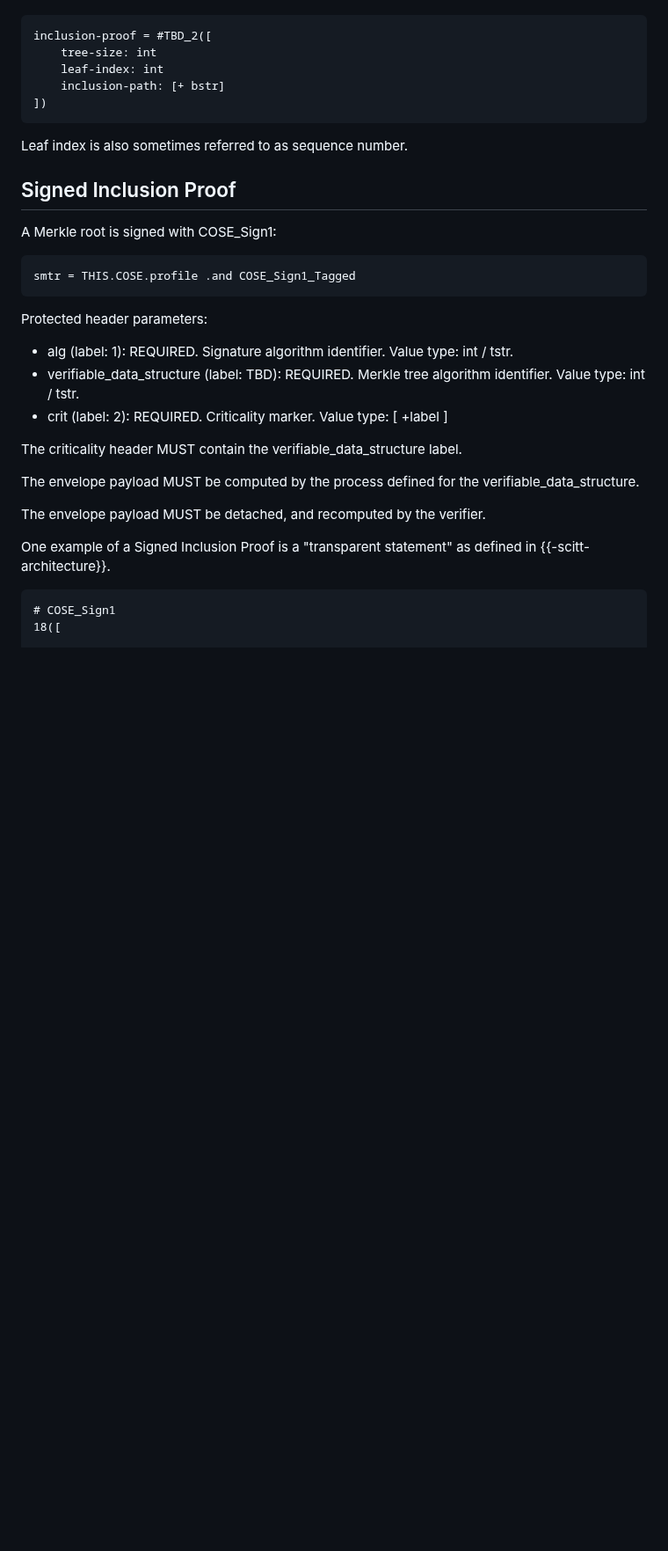
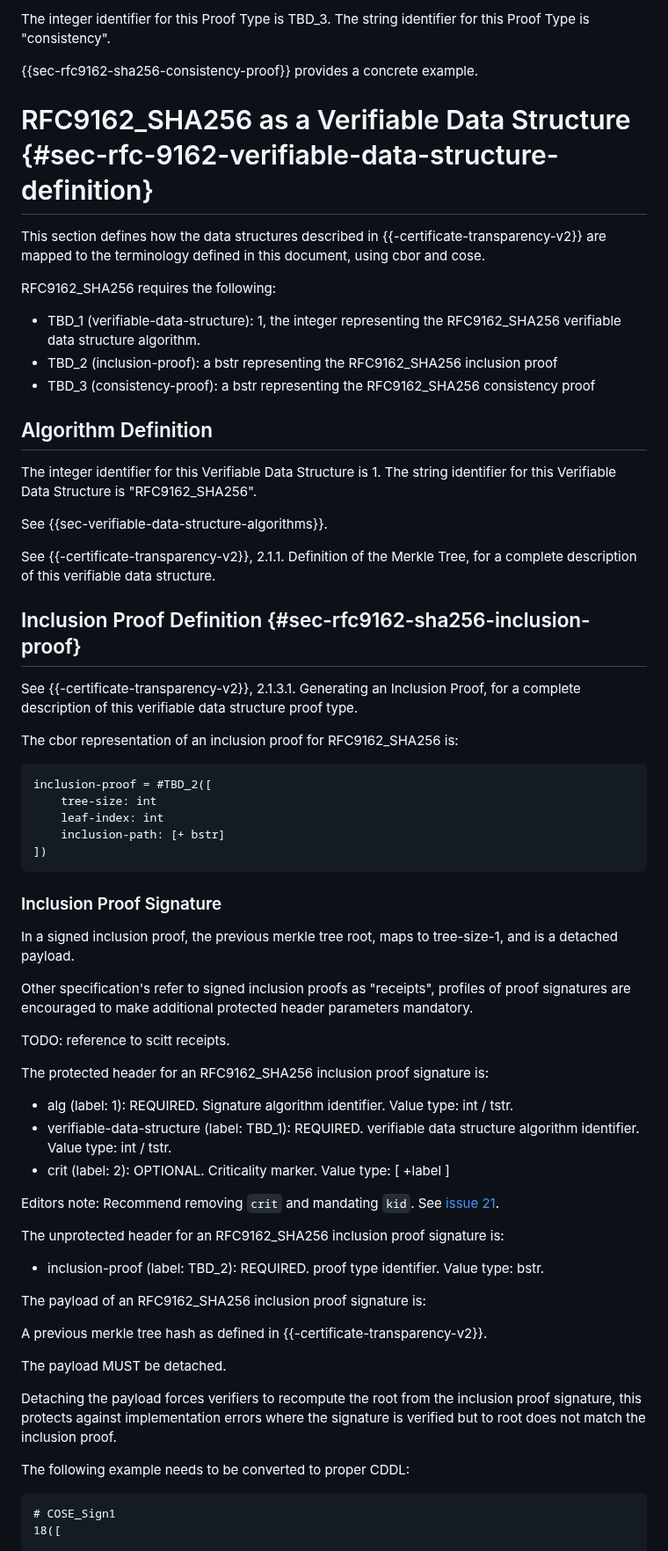
Before and after one commit to ietf-scitt/draft-steele-cose-merkle-tree-proofs, a Markdown page: draft-steele-cose-merkle-tree-proofs.md, the part around one of its changes. Shown at 88% size. Rendered like a GitHub page; blank space fills up the shorter version.

Commit message:
Refactor generic and specific structures

```diff
--- a/draft-steele-cose-merkle-tree-proofs.md
+++ b/draft-steele-cose-merkle-tree-proofs.md
@@ -130,3 +185,35 @@ For tree algorithm "RFC9162_SHA256", we define the following compact encoding of
+The integer identifier for this Proof Type is TBD_3.
+The string identifier for this Proof Type is "consistency".
+
+{{sec-rfc9162-sha256-consistency-proof}} provides a concrete example.
+
+# RFC9162_SHA256 as a Verifiable Data Structure {#sec-rfc-9162-verifiable-data-structure-definition}
+
+This section defines how the data structures described in {{-certificate-transparency-v2}}
+are mapped to the terminology defined in this document, using cbor and cose.
+
+RFC9162_SHA256 requires the following:
+
+- TBD_1 (verifiable-data-structure): 1, the integer representing the RFC9162_SHA256 verifiable data structure algorithm.
+- TBD_2 (inclusion-proof): a bstr representing the RFC9162_SHA256 inclusion proof
+- TBD_3 (consistency-proof): a bstr representing the RFC9162_SHA256 consistency proof
+
+## Algorithm Definition
+
+The integer identifier for this Verifiable Data Structure is 1.
+The string identifier for this Verifiable Data Structure is "RFC9162_SHA256".
+
+See {{sec-verifiable-data-structure-algorithms}}.
+
+See {{-certificate-transparency-v2}}, 2.1.1. Definition of the Merkle Tree,
+for a complete description of this verifiable data structure.
+
+## Inclusion Proof Definition {#sec-rfc9162-sha256-inclusion-proof}
+
+See {{-certificate-transparency-v2}}, 2.1.3.1. Generating an Inclusion Proof,
+for a complete description of this verifiable data structure proof type.
+
+The cbor representation of an inclusion proof for RFC9162_SHA256 is:
 
 ~~~~ cddl
 inclusion-proof = #TBD_2([
@@ -136,29 +223,37 @@ inclusion-proof = #TBD_2([
 ])
 ~~~~
 
-Leaf index is also sometimes referred to as sequence number.
+### Inclusion Proof Signature
 
-## Signed Inclusion Proof
+In a signed inclusion proof, the previous merkle tree root, maps to tree-size-1, and is a detached payload.
 
-A Merkle root is signed with COSE_Sign1:
+Other specification's refer to signed inclusion proofs as "receipts",
+profiles of proof signatures are encouraged to make additional protected header parameters mandatory.
 
-~~~~ cddl
-smtr = THIS.COSE.profile .and COSE_Sign1_Tagged
-~~~~
+TODO: reference to scitt receipts.
 
-Protected header parameters:
+The protected header for an RFC9162_SHA256 inclusion proof signature is:
 
 * alg (label: 1): REQUIRED. Signature algorithm identifier. Value type: int / tstr.
-* verifiable_data_structure (label: TBD): REQUIRED. Merkle tree algorithm identifier. Value type: int / tstr.
-* crit (label: 2): REQUIRED. Criticality marker. Value type: [ +label ]
+* verifiable-data-structure (label: TBD_1): REQUIRED. verifiable data structure algorithm identifier. Value type: int / tstr.
+* crit (label: 2): OPTIONAL. Criticality marker. Value type: [ +label ]
 
-The criticality header MUST contain the verifiable_data_structure label.
+Editors note: Recommend removing `crit` and mandating `kid`. See [issue 21](https://github.com/ietf-scitt/draft-steele-cose-merkle-tree-proofs/issues/21).
 
-The envelope payload MUST be computed by the process defined for the verifiable_data_structure.
+The unprotected header for an RFC9162_SHA256 inclusion proof signature is:
 
-The envelope payload MUST be detached, and recomputed by the verifier.
+* inclusion-proof (label: TBD_2): REQUIRED. proof type identifier. Value type: bstr.
 
-One example of a Signed Inclusion Proof is a "transparent statement" as defined in {{-scitt-architecture}}.
+The payload of an RFC9162_SHA256 inclusion proof signature is:
+
+A previous merkle tree hash as defined in {{-certificate-transparency-v2}}.
+
+The payload MUST be detached.
+
+Detaching the payload forces verifiers to recompute the root from the inclusion proof signature,
+this protects against implementation errors where the signature is verified but to root does not match the inclusion proof.
+
+The following example needs to be converted to proper CDDL:
 
 ~~~~
 # COSE_Sign1
```
Also changed, not shown: other parts of draft-steele-cose-merkle-tree-proofs.md (+131 -159 lines).
